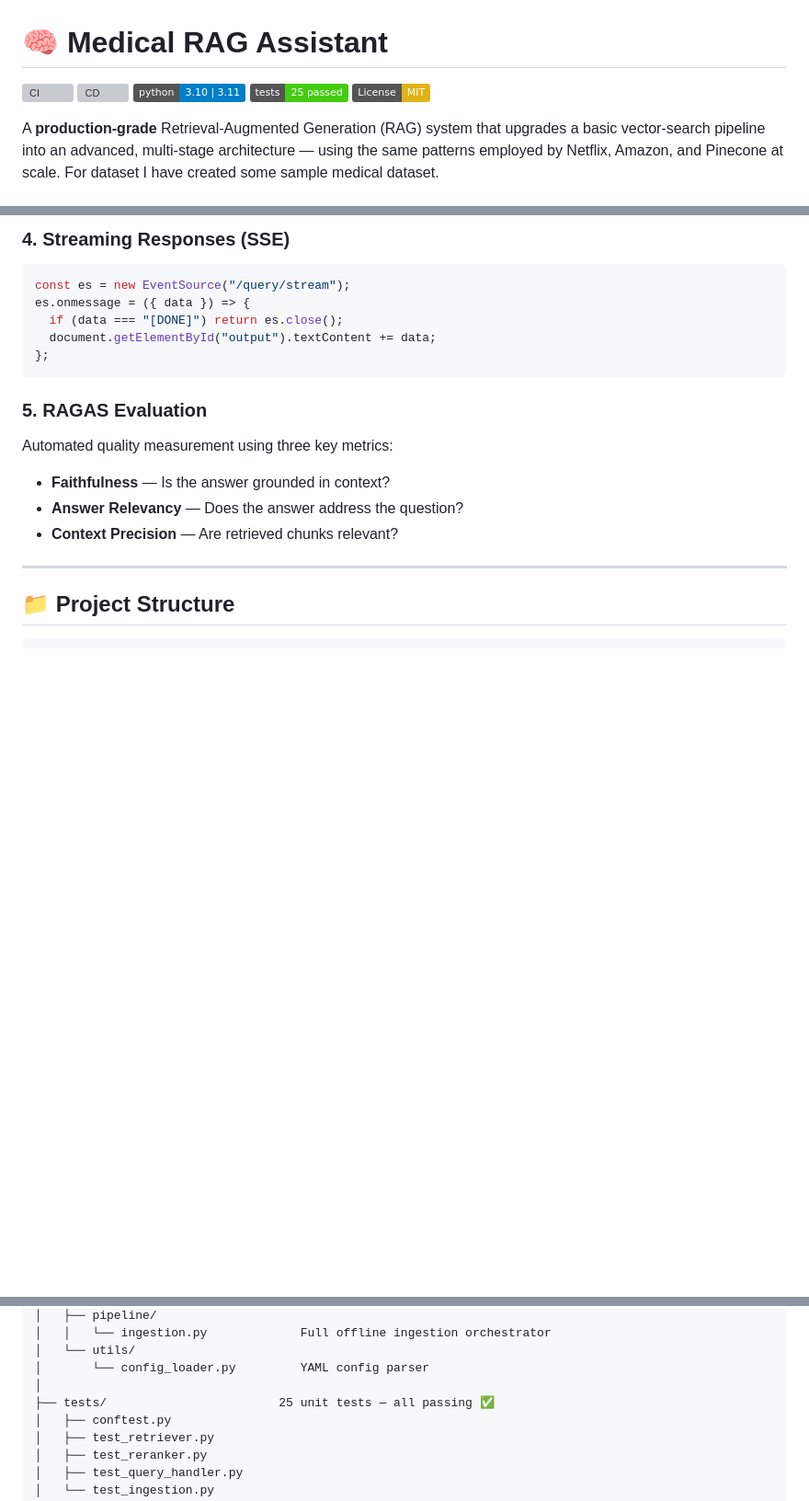
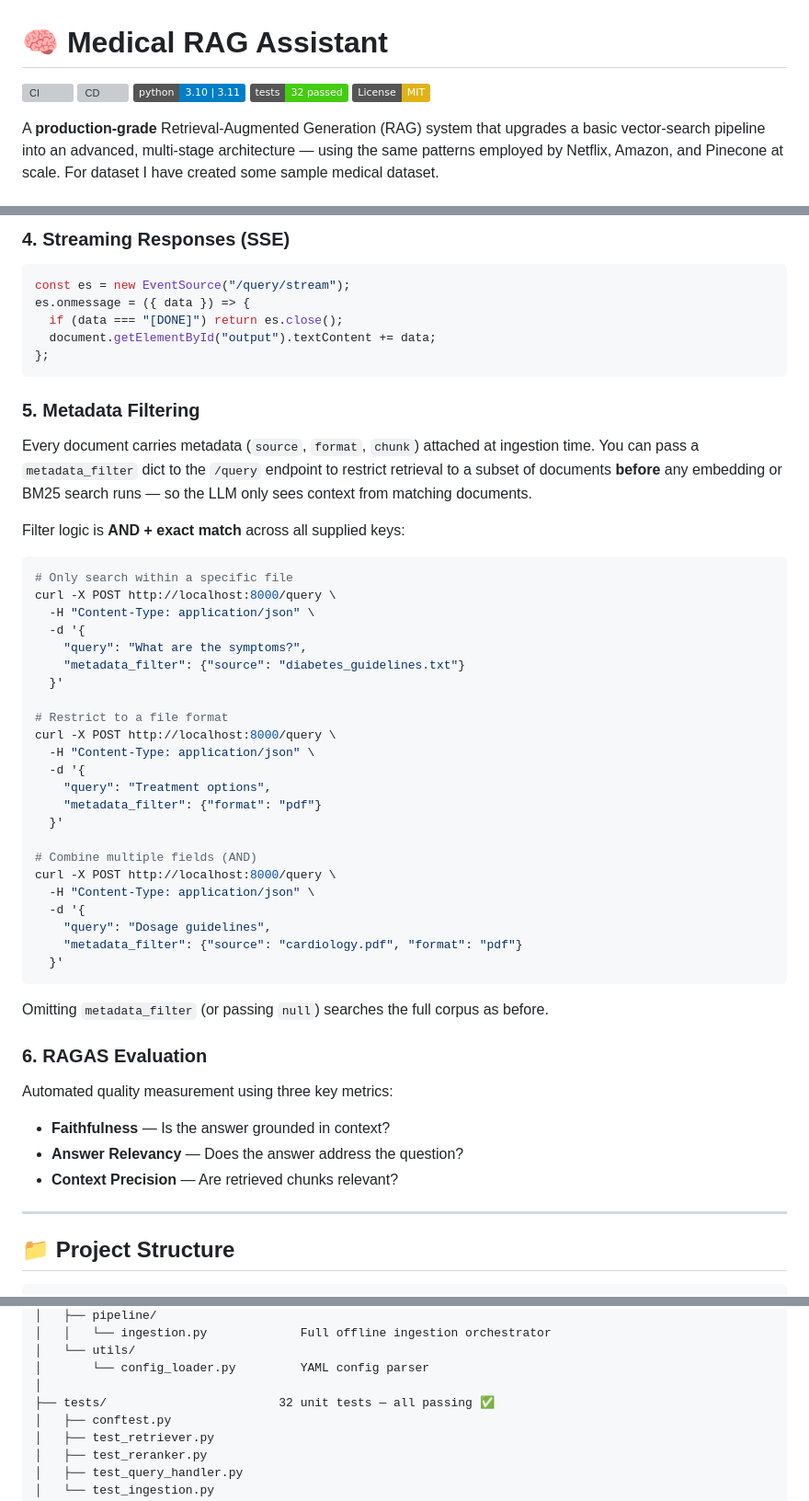
Before and after one commit to Sumit1673/Medical_RAG_Assistant, a Markdown page: README.md, 3 parts joined by grey strips. Shown at 92% size. Rendered like a GitHub page; badges without logos; blank space fills up the shorter version; grey boxes are pictures that could not be loaded.

````diff
--- a/README.md
+++ b/README.md
@@ -3,7 +3,7 @@
 [![CI](https://github.com/Sumit1673/medical-rag-assistant/.github/workflows/ci.yml/badge.svg)](https://github.com/Sumit1673/medical-rag-assistant/.github/workflows/ci.yml)
 [![CD](https://github.com/Sumit1673/medical-rag-assistant/.github/workflows/cd.yml/badge.svg)](https://github.com/Sumit1673/medical-rag-assistant/.github/workflows/cd.yml)
 [![Python](https://img.shields.io/badge/python-3.10%20|%203.11-blue)](https://www.python.org/)
-[![Tests](https://img.shields.io/badge/tests-25%20passed-brightgreen)](tests/)
+[![Tests](https://img.shields.io/badge/tests-32%20passed-brightgreen)](tests/)
 [![License: MIT](https://img.shields.io/badge/License-MIT-yellow.svg)](LICENSE)
 
 A **production-grade** Retrieval-Augmented Generation (RAG) system that upgrades a basic vector-search pipeline into an advanced, multi-stage architecture — using the same patterns employed by Netflix, Amazon, and Pinecone at scale. For dataset I have created some sample
@@ -139,7 +140,41 @@ es.onmessage = ({ data }) => {
 };
 ```
 
-### 5. RAGAS Evaluation
+### 5. Metadata Filtering
+
+Every document carries metadata (`source`, `format`, `chunk`) attached at ingestion time. You can pass a `metadata_filter` dict to the `/query` endpoint to restrict retrieval to a subset of documents **before** any embedding or BM25 search runs — so the LLM only sees context from matching documents.
+
+Filter logic is **AND + exact match** across all supplied keys:
+
+```bash
+# Only search within a specific file
+curl -X POST http://localhost:8000/query \
+  -H "Content-Type: application/json" \
+  -d '{
+    "query": "What are the symptoms?",
+    "metadata_filter": {"source": "diabetes_guidelines.txt"}
+  }'
+
+# Restrict to a file format
+curl -X POST http://localhost:8000/query \
+  -H "Content-Type: application/json" \
+  -d '{
+    "query": "Treatment options",
+    "metadata_filter": {"format": "pdf"}
+  }'
+
+# Combine multiple fields (AND)
+curl -X POST http://localhost:8000/query \
+  -H "Content-Type: application/json" \
+  -d '{
+    "query": "Dosage guidelines",
+    "metadata_filter": {"source": "cardiology.pdf", "format": "pdf"}
+  }'
+```
+
+Omitting `metadata_filter` (or passing `null`) searches the full corpus as before.
+
+### 6. RAGAS Evaluation
 Automated quality measurement using three key metrics:
 - **Faithfulness** — Is the answer grounded in context?
 - **Answer Relevancy** — Does the answer address the question?
@@ -172,7 +207,7 @@ advanced-rag-system/
 │   └── utils/
 │       └── config_loader.py         YAML config parser
 │
-├── tests/                        25 unit tests — all passing ✅
+├── tests/                        32 unit tests — all passing ✅
 │   ├── conftest.py
 │   ├── test_retriever.py
 │   ├── test_reranker.py
````
Also changed, not shown: other parts of README.md (+1 -0 lines).
